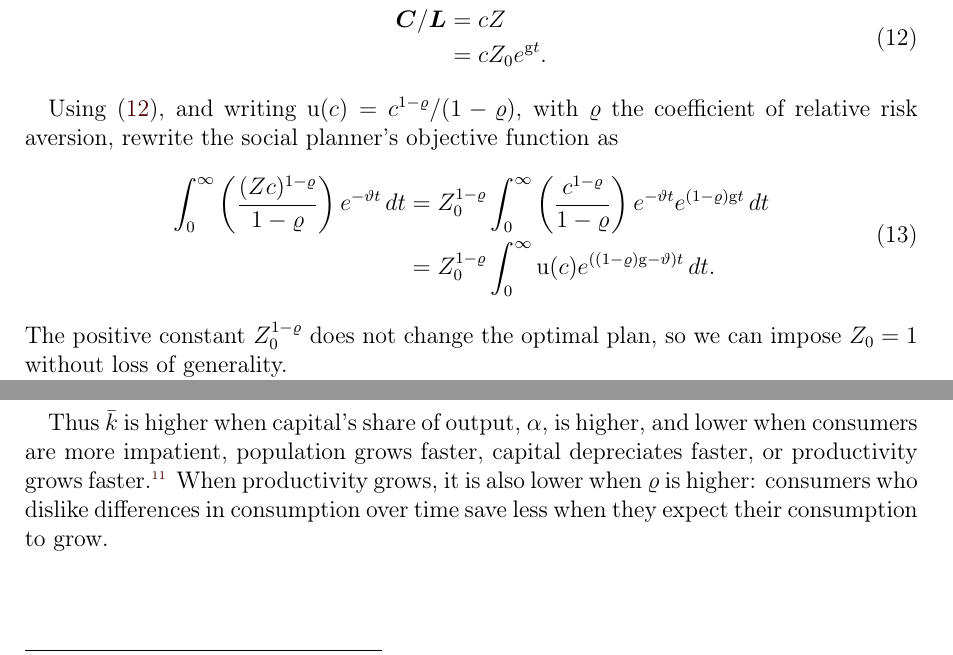
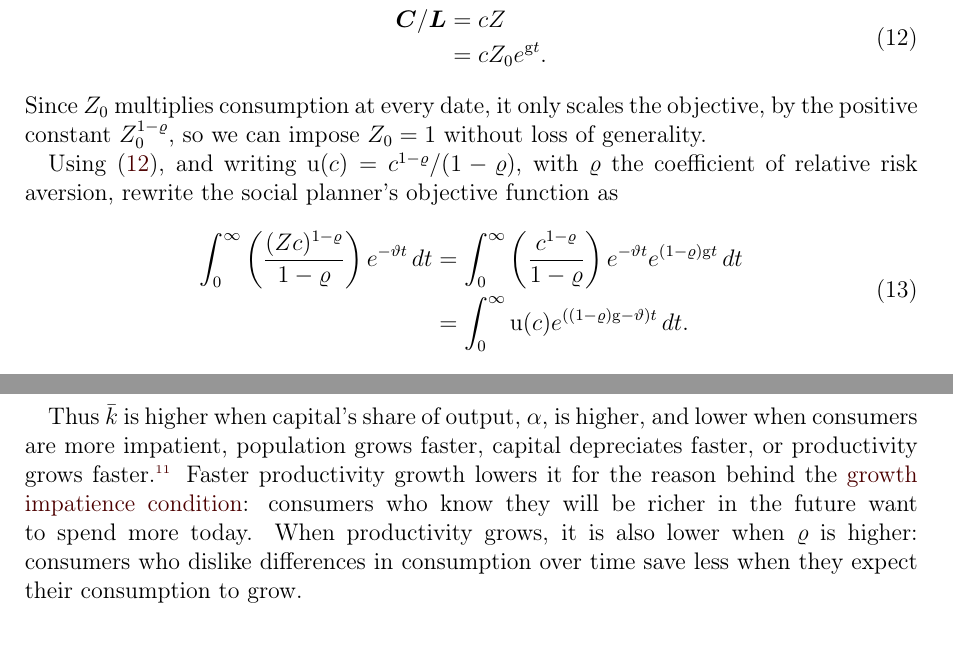
Before and after one commit to ccarrollATjhuecon/RamseyCassKoopmans, a LaTeX document (RamseyCassKoopmans.tex): two parts of pages 3 and 4 of 10, joined at a grey line, cut so that both start at the same text. The pictures show the PDF file RamseyCassKoopmans.pdf that the author committed with the source.

Commit message:
RamseyCassKoopmans: Z0 = 1 imposed after C/L; the growth impatience intuition; "dynamic equations"
Chris, typed in cc:course-choice while the session was busy (each relay-checked):
- 21:21:43 EST: "After equation 13, we can impoze Z_{0}=1 wlg, and simplify 14.";
- 21:27:53 EST: "The handout/chapter does not explain the intuition for why the cdot/c locus is lower when g is high.
  It's the Growth Impatience Condition: With high g the agents know they will be richer in the future and
  therefore want to spend more today.";
- 21:29:58 EST: "`that satisfy (20) and (7)` -> `that satisfy the dynamic equations for consumption and assets,
  (20) and (7)`".

His numbers are the book's, which numbers one more equation (dc/dk) than this handout. The book's main still
prints "satisfy (20) and (7)". His 13 is eq:cRat and his 14 is eq:maxprobmod, so this corrects 5e976e7, which
read them as this handout's 13 and 14:
- After eq:cRat, the handout now says that Z0 only scales the objective, by the positive constant
  Z0^(1-rho), so Z0 = 1 is imposed without loss of generality. eq:maxprobmod drops its two Z0^(1-rho) factors.
- The steady state's comparative statics now give the reason faster productivity growth lowers the
  steady-state capital, the growth impatience condition's (linked to the book's PerfForesightCRRA): consumers
  who know they will be richer in the future want to spend more today.
- The paths in the transition "satisfy the dynamic equations for consumption and assets", followed by the two
  equation references.
- The second Hamiltonian footnote moves to the costate sentence, where the book put its margin note (3c03e8c),
  because beside the consumption condition the two notes overlapped in the margin.

Clean build, 10 pages.

Claude-Session: https://claude.ai/code/session_01E32cVDLzVAHANuGYZD6NPn

```diff
--- a/RamseyCassKoopmans.tex
+++ b/RamseyCassKoopmans.tex
@@ -106,16 +106,16 @@ so if productivity at date 0 is $\PtyLab_{0}$, at date $t$
   \CLvl/\LLvl & =  \cNrm\PtyLab   \\
                & =  \cNrm\PtyLab _{0}e^{\PtyGroRte t}. \label{eq:cRat}
 \end{aligned}\end{gathered}\end{equation}
+Since $\PtyLab_{0}$ multiplies consumption at every date, it only scales the objective, by the positive constant $\PtyLab_{0}^{1-\CRRA}$, so we can impose $\PtyLab_{0}=1$ without loss of generality.
 
 Using \eqref{eq:cRat}, and writing $\uFunc(\cNrm) = \cNrm^{1-\CRRA}/(1-\CRRA)$, with $\CRRA$ the coefficient of relative risk aversion, rewrite the social planner's objective function as
 \begin{equation}\begin{gathered}\begin{aligned}
   \int_{0}^{\infty} \left(\frac{(\PtyLab \cNrm)^{1-\CRRA}}{1-\CRRA}\right) e^{-\discRte  t}\,dt & =
-  \PtyLab _{0}^{1-\CRRA}\int_{0}^{\infty} \left(\frac{\cNrm^{1-\CRRA}}{1-\CRRA}\right) e^{-\discRte  t}e^{(1-\CRRA)\PtyGroRte  t}\,dt
-  \\ & =  \PtyLab _{0}^{1-\CRRA}\int_{0}^{\infty} \uFunc(\cNrm) e^{\left((1-\CRRA)\PtyGroRte -\discRte \right) t}\,dt
+  \int_{0}^{\infty} \left(\frac{\cNrm^{1-\CRRA}}{1-\CRRA}\right) e^{-\discRte  t}e^{(1-\CRRA)\PtyGroRte  t}\,dt
+  \\ & =  \int_{0}^{\infty} \uFunc(\cNrm) e^{\left((1-\CRRA)\PtyGroRte -\discRte \right) t}\,dt
            .
            \label{eq:maxprobmod}
 \end{aligned}\end{gathered}\end{equation}
-The positive constant $\PtyLab_{0}^{1-\CRRA}$ does not change the optimal plan, so we can impose $\PtyLab_{0}=1$ without loss of generality.
 
 Thus, assuming $\discRte > (1-\CRRA) \PtyGroRte$, so that the objective is finite (that is, imposing the \href{https://llorracc.github.io/BufferStockTheory/#pffvac}{finite value of autarky condition}), the complete optimization problem
 is
@@ -177,7 +177,7 @@ Using $\fFunc^{\prime}(\kap) = \kapShare \kap^{\kapShare-1}$, the modified golde
   \Steady{\kap} & =  \left(\frac{\kapShare}{\discRte +\PopnGroRte+\deprRte+\CRRA \PtyGroRte}\right)^{\frac{1}{1-\kapShare}} . \label{eq:RCK-kSteadyCobbDouglas}
 \end{aligned}\end{gathered}\end{equation}
 
-Thus $\Steady{\kap}$ is higher when capital's share of output, $\kapShare$, is higher, and lower when consumers are more impatient, population grows faster, capital depreciates faster, or productivity grows faster.\marginFootnote{Strictly, $\Steady{\kap}$ rises with $\kapShare$ when $\kapShare/(\discRte+\PopnGroRte+\deprRte+\CRRA\PtyGroRte) > e^{-(1-\kapShare)/\kapShare}$, which holds for any plausible parameters: with the notebook's, the left side is 1.76 and the right 0.097.} When productivity grows, it is also lower when $\CRRA$ is higher: consumers who dislike differences in consumption over time save less when they expect their consumption to grow.
+Thus $\Steady{\kap}$ is higher when capital's share of output, $\kapShare$, is higher, and lower when consumers are more impatient, population grows faster, capital depreciates faster, or productivity grows faster.\marginFootnote{Strictly, $\Steady{\kap}$ rises with $\kapShare$ when $\kapShare/(\discRte+\PopnGroRte+\deprRte+\CRRA\PtyGroRte) > e^{-(1-\kapShare)/\kapShare}$, which holds for any plausible parameters: with the notebook's, the left side is 1.76 and the right 0.097.} Faster productivity growth lowers it for the reason behind the \href{https://intertemporal-choice.github.io/content/consumption/perfforesightcrra/\#eq-patwgrocond}{growth impatience condition}: consumers who know they will be richer in the future want to spend more today. When productivity grows, it is also lower when $\CRRA$ is higher: consumers who dislike differences in consumption over time save less when they expect their consumption to grow.
 
 \section{A Phase Diagram}
 
```
Also changed, not shown: RamseyCassKoopmans.pdf, RamseyCassKoopmans.tex (6 more changed lines).
